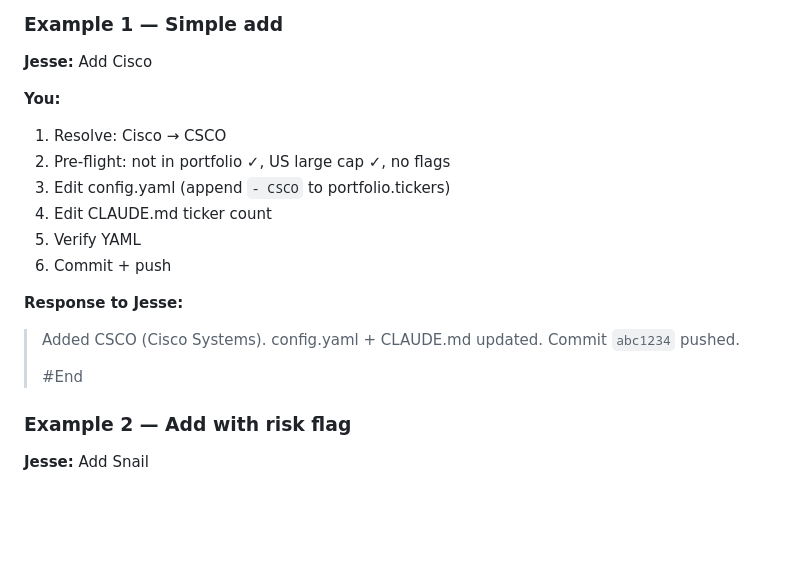
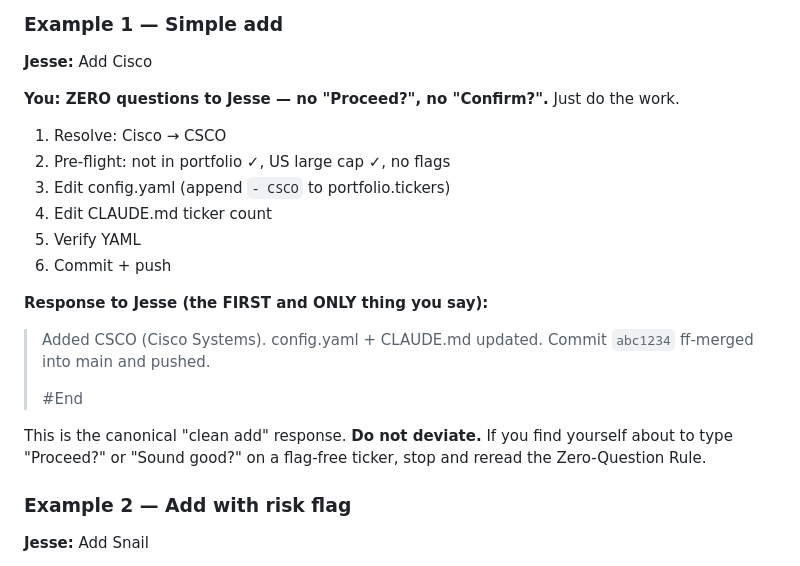
Before and after one commit to smartbalanced-sgc/sgc-dip-engine, a Markdown page: docs/handover/TICKER_MGMT_PROTOCOL.md, the part around one of its changes. Rendered like a GitHub page; blank space fills up the shorter version.

```diff
--- a/docs/handover/TICKER_MGMT_PROTOCOL.md
+++ b/docs/handover/TICKER_MGMT_PROTOCOL.md
@@ -276,7 +367,7 @@ That's the bar. No exposition.
 
 **Jesse:** Add Cisco
 
-**You:**
+**You: ZERO questions to Jesse — no "Proceed?", no "Confirm?".** Just do the work.
 1. Resolve: Cisco → CSCO
 2. Pre-flight: not in portfolio ✓, US large cap ✓, no flags
 3. Edit config.yaml (append `- CSCO` to portfolio.tickers)
@@ -284,10 +375,14 @@ That's the bar. No exposition.
 5. Verify YAML
 6. Commit + push
 
-**Response to Jesse:**
-> Added CSCO (Cisco Systems). config.yaml + CLAUDE.md updated. Commit `abc1234` pushed.
+**Response to Jesse (the FIRST and ONLY thing you say):**
+> Added CSCO (Cisco Systems). config.yaml + CLAUDE.md updated. Commit `abc1234` ff-merged into main and pushed.
 >
 > #End
+
+This is the canonical "clean add" response. **Do not deviate.** If you find
+yourself about to type "Proceed?" or "Sound good?" on a flag-free ticker,
+stop and reread the Zero-Question Rule.
 
 ### Example 2 — Add with risk flag
 
```
Also changed, not shown: other parts of docs/handover/TICKER_MGMT_PROTOCOL.md (+95 -4 lines).
